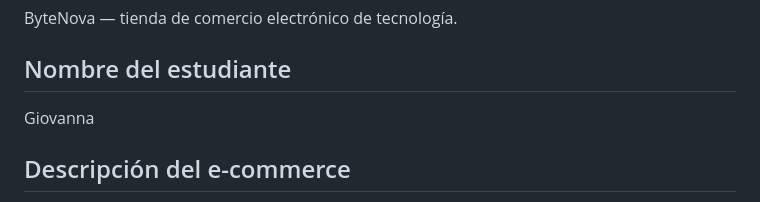
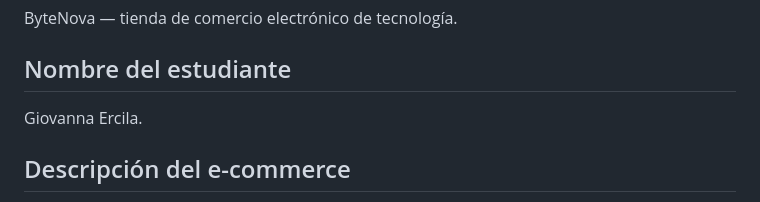
Before and after one commit to GiovannaErcila/Sprint1_DW, a Markdown page: README.md, the part around the change. Drawn GitHub-style.

Commit message:
Agrego mi apellido que me faltó.

```diff
--- a/README.md
+++ b/README.md
@@ -4,7 +4,7 @@
 ByteNova — tienda de comercio electrónico de tecnología.
 
 ## Nombre del estudiante
-Giovanna
+Giovanna Ercila.
 
 ## Descripción del e-commerce
 ByteNova es una tienda online especializada en la venta de productos tecnológicos:
```
